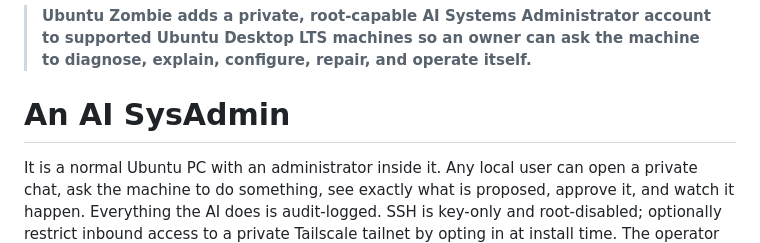
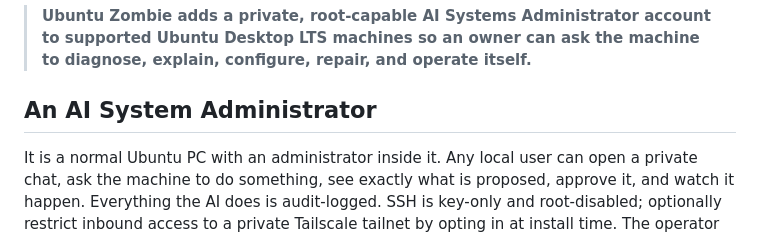
Before and after one commit to japer-technology/ubuntu-zombie, a Markdown page: README.md, the part around the change. Drawn GitHub-style.

```diff
--- a/README.md
+++ b/README.md
@@ -19,7 +19,7 @@
 > owner can ask the machine to diagnose, explain, configure,
 > repair, and operate itself.**
 
-# An AI SysAdmin
+## An AI System Administrator
 
 It is a normal Ubuntu PC with an administrator inside it. Any local
 user can open a private chat, ask the machine to do something, see
```
